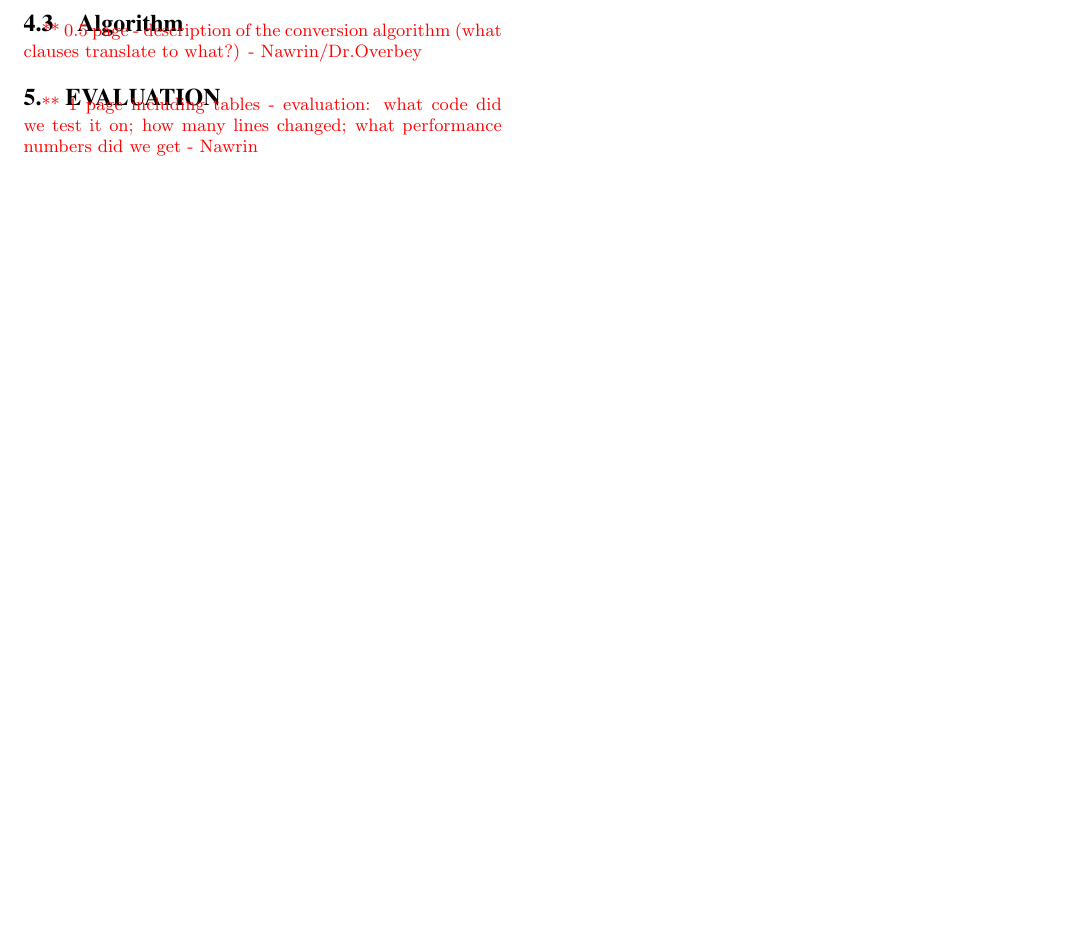
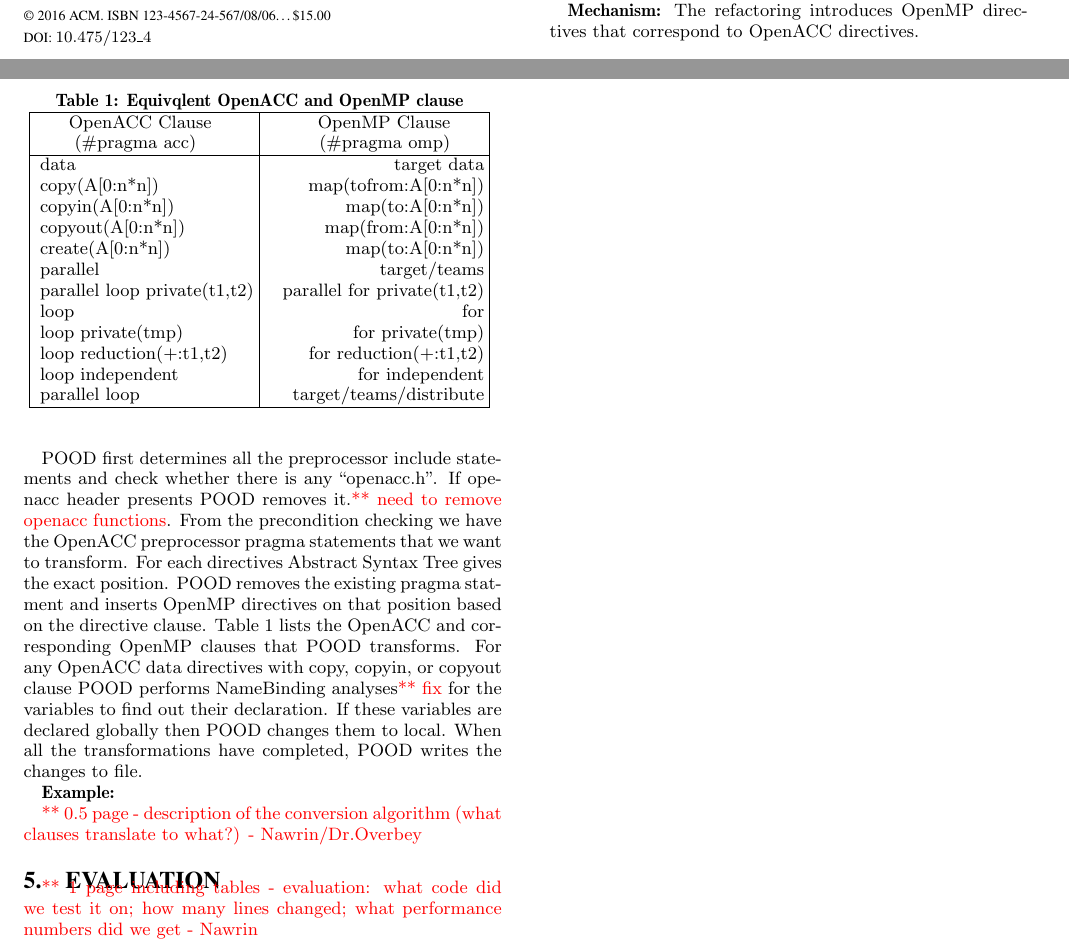
Before and after one commit to nawrin/XSEDE-Paper, a LaTeX paper (sig-alternate-sample.tex): part of page 2 of 2 before the commit and two parts of pages 1 and 2 of 2 after it, the two joined at a grey line, cut at the place of the change, the shorter picture padded with empty space. Compiled offline with pdfLaTeX.

Commit message:
added draft

```diff
--- a/sig-alternate-sample.tex
+++ b/sig-alternate-sample.tex
@@ -285,8 +285,45 @@ The \pood refactoring converts OpenACC directives to OpenMP 4.0 directives.
 \item OpenACC directives in source code supported by our transformation tool.
 \end{itemize}
 
-\textbf{Mechanism:}
-\subsection{Algorithm}
+\textbf{Mechanism:} The refactoring introduces OpenMP directives that correspond to OpenACC directives.
+
+POOD first determines all the preprocessor include statements and check whether there is any ``openacc.h". If openacc header presents POOD removes it.\todo{need to remove openacc functions}. From the precondition checking we have the OpenACC preprocessor pragma statements that we want to transform. For each directives Abstract Syntax Tree gives the exact position. POOD removes the existing pragma statment and inserts OpenMP directives on that position based on the directive clause. Table \ref{table:1} lists the OpenACC and corresponding OpenMP clauses that POOD transforms. For any OpenACC data directives with copy, copyin, or copyout clause POOD performs NameBinding analyses\todo{fix} for the variables to find out their declaration. If these variables are declared globally then POOD changes them to local. When all the transformations have completed, POOD writes the changes to file.
+
+
+\begin{table}[t]
+	\begin{minipage}{0.47\textwidth}
+%\small
+\caption{Equivqlent OpenACC and OpenMP clause}
+\centering
+\begin{tabular}{ | l@{\hspace{0.1cm}}|  @{\hspace{0.4cm}}r@{\hspace{0.1cm}}|}
+ \hline
+ \hspace*{0.4cm} OpenACC Clause & OpenMP Clause\hspace*{0.6cm}\\
+ \hspace*{0.5cm} (\#pragma acc)%\footnote{The ID is used to refer to each application in the rest of the paper.}
+  & (\#pragma omp)\hspace*{0.6cm} \\
+ \hline
+ data & target data \\
+ copy(A[0:n*n]) & map(tofrom:A[0:n*n]) \\
+ copyin(A[0:n*n]) & map(to:A[0:n*n]) \\
+ copyout(A[0:n*n]) & map(from:A[0:n*n]) \\
+ create(A[0:n*n]) & map(to:A[0:n*n]) \\
+ parallel & target/teams \\
+ parallel loop private(t1,t2) & parallel for private(t1,t2) \\
+ loop & for \\
+ loop private(tmp) & for private(tmp) \\
+ loop reduction(+:t1,t2) & for reduction(+:t1,t2) \\
+ loop independent & for independent \\
+ parallel loop & target/teams/distribute \\
+ \hline
+\end{tabular}
+
+\label{table:1}
+\end{minipage}
+\end{table}
+%\normalsize
+
+
+\textbf{Example:}
+
 \todo{0.5 page - description of the conversion algorithm (what clauses translate to what?) - Nawrin/Dr.Overbey}
 \section{Evaluation}
 \todo{1 page including tables - evaluation: what code did we test it on; how many lines changed; what performance numbers did we get - Nawrin}
```
